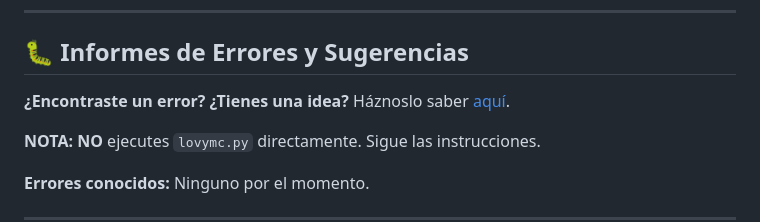
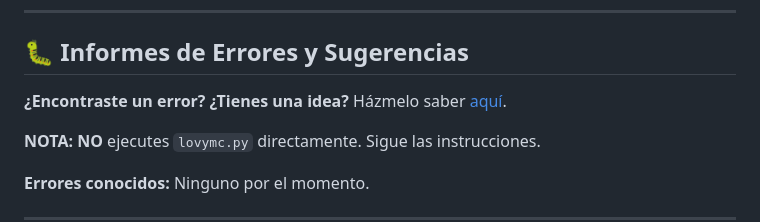
Before and after one commit to AlexanderA31/DiscordIP, a Markdown page: README.md, the part around the change. Rendered like a GitHub page.

```diff
--- a/README.md
+++ b/README.md
@@ -96,7 +96,7 @@ Puedes agregar un dominio personalizado si tienes uno.
 
 ## 🐛 Informes de Errores y Sugerencias
 
-**¿Encontraste un error? ¿Tienes una idea?** Háznoslo saber [aquí](../../issues).
+**¿Encontraste un error? ¿Tienes una idea?** Házmelo saber [aquí](../../issues).
 
 **NOTA:** __NO__ ejecutes `lovymc.py` directamente. Sigue las instrucciones.
 
```
